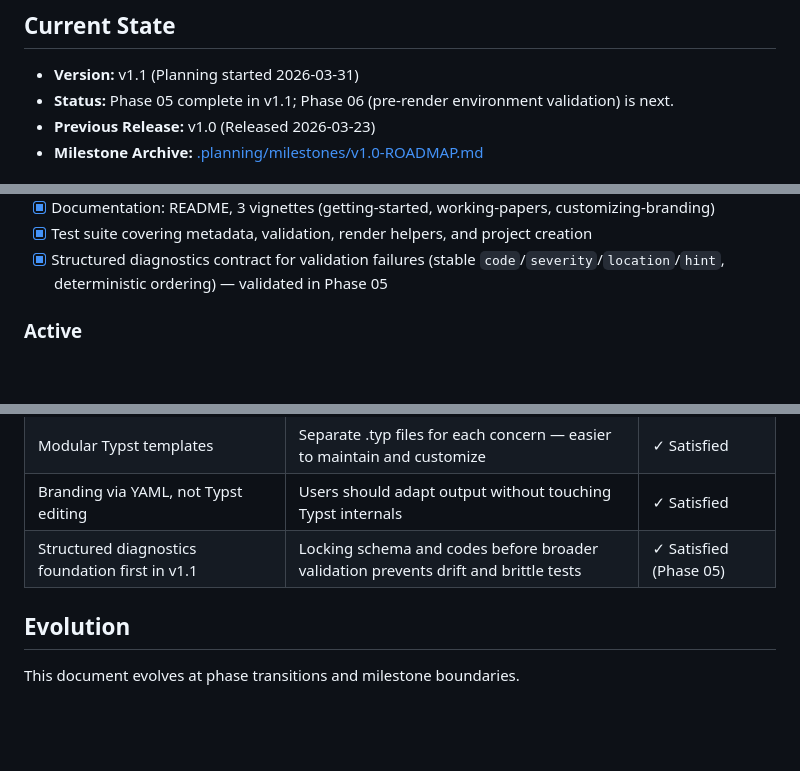
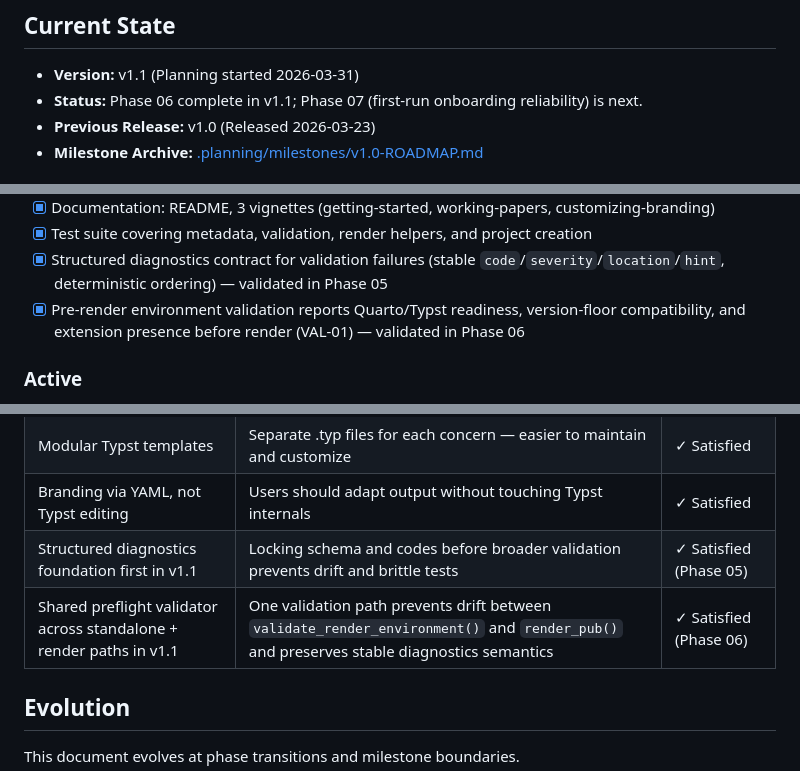
Before and after one commit to DavidZenz/typstR, a Markdown page: .planning/PROJECT.md, 3 parts joined by grey strips. GitHub-like rendering; blank space fills up the shorter version.

Commit message:
docs(phase-06): evolve PROJECT.md after phase completion

```diff
--- a/.planning/PROJECT.md
+++ b/.planning/PROJECT.md
@@ -11,7 +11,7 @@ Users can go from `create_working_paper("my-paper")` to a polished, branded PDF
 ## Current State
 
 - **Version:** v1.1 (Planning started 2026-03-31)
-- **Status:** Phase 05 complete in v1.1; Phase 06 (pre-render environment validation) is next.
+- **Status:** Phase 06 complete in v1.1; Phase 07 (first-run onboarding reliability) is next.
 - **Previous Release:** v1.0 (Released 2026-03-23)
 - **Milestone Archive:** [.planning/milestones/v1.0-ROADMAP.md](.planning/milestones/v1.0-ROADMAP.md)
 
@@ -45,6 +45,7 @@ Users can go from `create_working_paper("my-paper")` to a polished, branded PDF
 - [x] Documentation: README, 3 vignettes (getting-started, working-papers, customizing-branding)
 - [x] Test suite covering metadata, validation, render helpers, and project creation
 - [x] Structured diagnostics contract for validation failures (stable `code`/`severity`/`location`/`hint`, deterministic ordering) — validated in Phase 05
+- [x] Pre-render environment validation reports Quarto/Typst readiness, version-floor compatibility, and extension presence before render (VAL-01) — validated in Phase 06
 
 ### Active
 
@@ -89,6 +90,7 @@ Users can go from `create_working_paper("my-paper")` to a polished, branded PDF
 | Modular Typst templates | Separate .typ files for each concern — easier to maintain and customize | ✓ Satisfied |
 | Branding via YAML, not Typst editing | Users should adapt output without touching Typst internals | ✓ Satisfied |
 | Structured diagnostics foundation first in v1.1 | Locking schema and codes before broader validation prevents drift and brittle tests | ✓ Satisfied (Phase 05) |
+| Shared preflight validator across standalone + render paths in v1.1 | One validation path prevents drift between `validate_render_environment()` and `render_pub()` and preserves stable diagnostics semantics | ✓ Satisfied (Phase 06) |
 
 ## Evolution
 
```
Also changed, not shown: other parts of .planning/PROJECT.md (+1 -1 lines).
